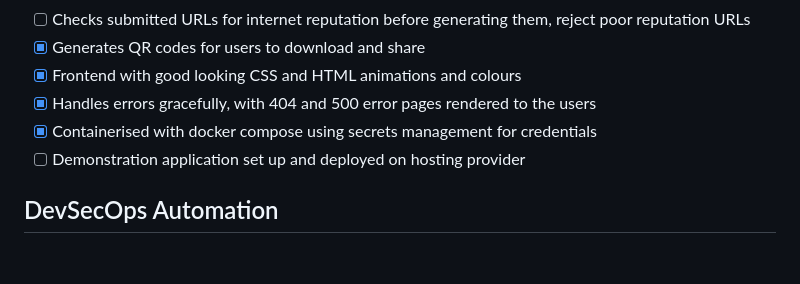
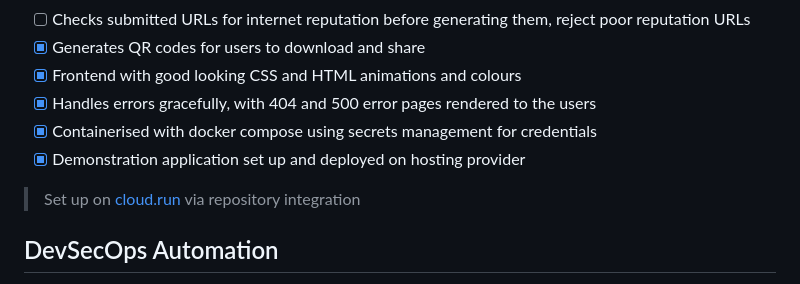
Before and after one commit to jackseceng/LinkShort, a Markdown page: readme.md, the part around the change. GitHub-like rendering; blank space fills up the shorter version.

```diff
--- a/readme.md
+++ b/readme.md
@@ -65,7 +65,8 @@ docker-compose down
 - [x] Frontend with good looking CSS and HTML animations and colours
 - [x] Handles errors gracefully, with 404 and 500 error pages rendered to the users
 - [x] Containerised with docker compose using secrets management for credentials
-- [ ] Demonstration application set up and deployed on hosting provider
+- [x] Demonstration application set up and deployed on hosting provider
+> Set up on [cloud.run](https://cloud.run) via repository integration
 
 ## DevSecOps Automation
 
```
